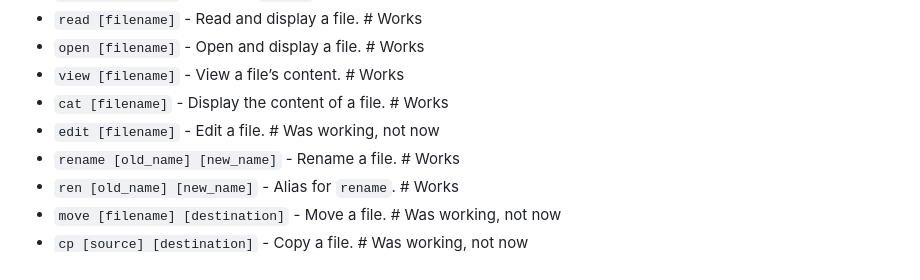
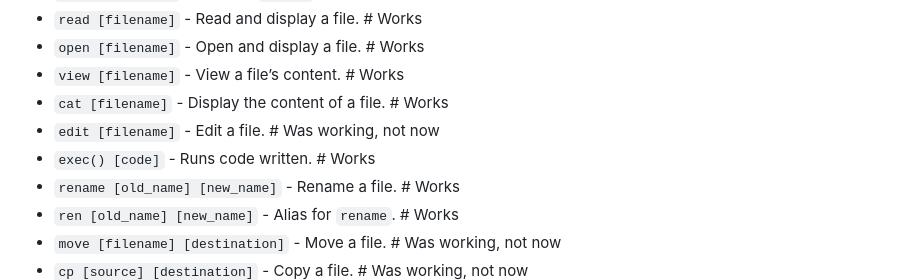
Before and after one commit to dash1101/RPCortex-OS, a Markdown page: Assets/Hyperion-Docs.md, the part around the change. GitHub-like rendering.

```diff
--- a/Assets/Hyperion-Docs.md
+++ b/Assets/Hyperion-Docs.md
@@ -37,6 +37,7 @@
 - `view [filename]` - View a file’s content. # Works
 - `cat [filename]` - Display the content of a file. # Works
 - `edit [filename]` - Edit a file. # Was working, not now
+- `exec() [code]` - Runs code written. # Works
 - `rename [old_name] [new_name]` - Rename a file. # Works
 - `ren [old_name] [new_name]` - Alias for `rename`. # Works
 - `move [filename] [destination]` - Move a file. # Was working, not now
```
